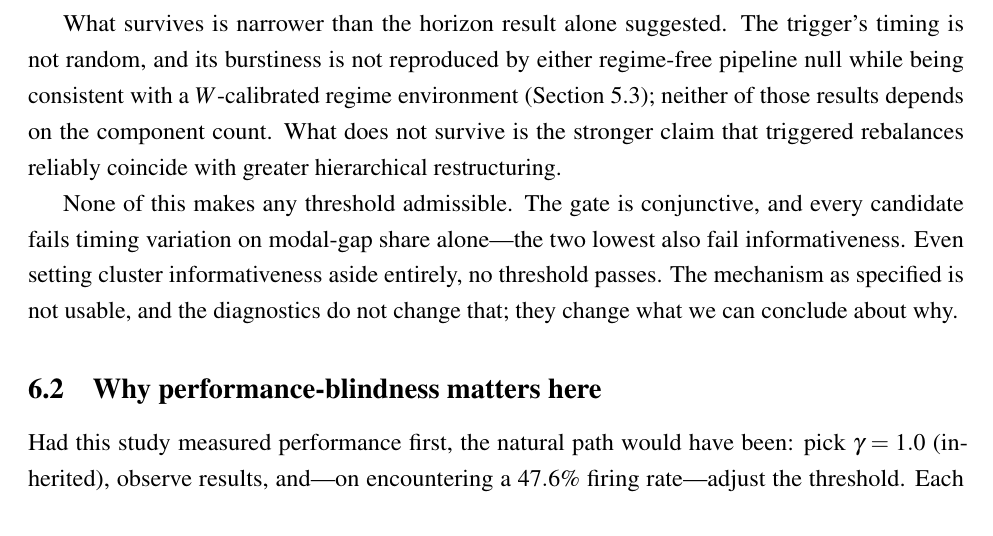
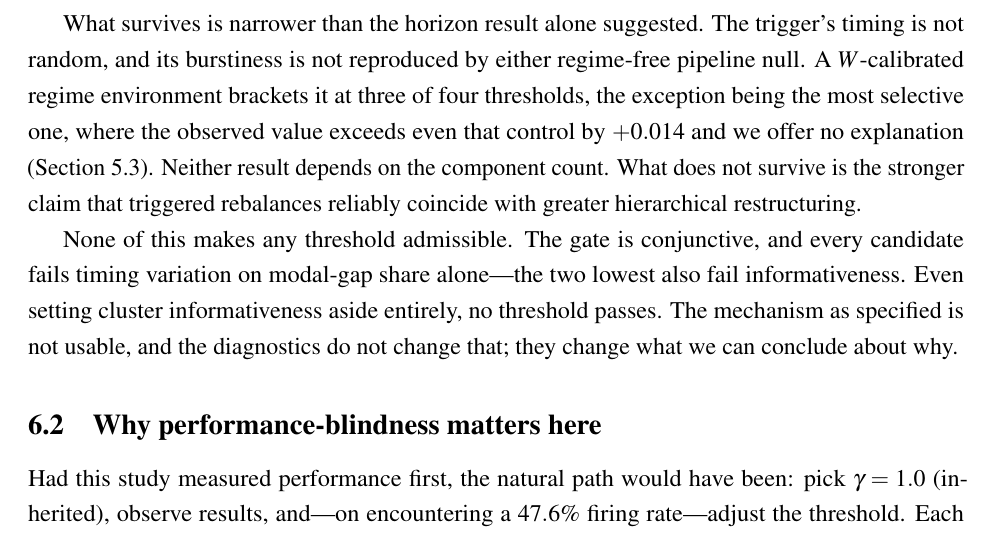
Before and after one commit to opatel4/rac-hrp, a LaTeX paper (overleaf/main.tex): part of page 26 of 34, cut so that both start at the same text. Compiled offline with pdfLaTeX.

Commit message:
6.1: qualify the burstiness claim with the gamma=2.0 residual; trial counts verified against result files

```diff
--- a/overleaf/main.tex
+++ b/overleaf/main.tex
@@ -1171,10 +1171,11 @@ report the pre-specified results as the inferential claims and the sensitivity a
 them, and we do not represent the horizon-matched result as a finding that survives
 scrutiny it has not survived.
 
-What survives is narrower than the horizon result alone suggested. The trigger's timing
-is not random, and its burstiness is not reproduced by either regime-free pipeline null
-while being consistent with a $W$-calibrated regime environment
-(Section~\ref{sec:postmortem}); neither of those results depends on the component count.
+What survives is narrower than the horizon result alone suggested. The trigger's timing is not random, and its burstiness is not reproduced by either
+regime-free pipeline null. A $W$-calibrated regime environment brackets it at three of four
+thresholds, the exception being the most selective one, where the observed value exceeds
+even that control by $+0.014$ and we offer no explanation
+(Section~\ref{sec:postmortem}). Neither result depends on the component count.
 What does not survive is the stronger claim that triggered rebalances reliably coincide
 with greater hierarchical restructuring.
 
```
Also changed, not shown: PAPER_DRAFT.md (+5 -4 lines).
